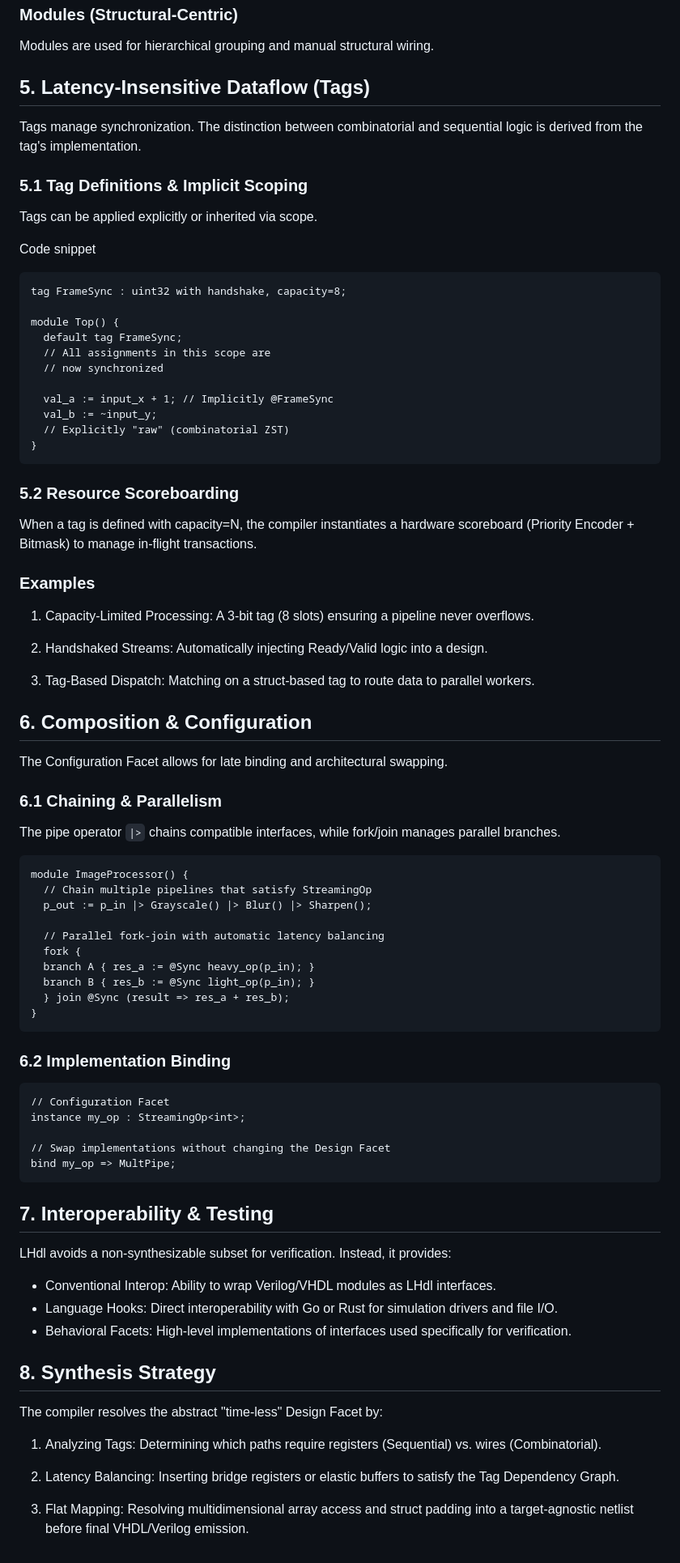
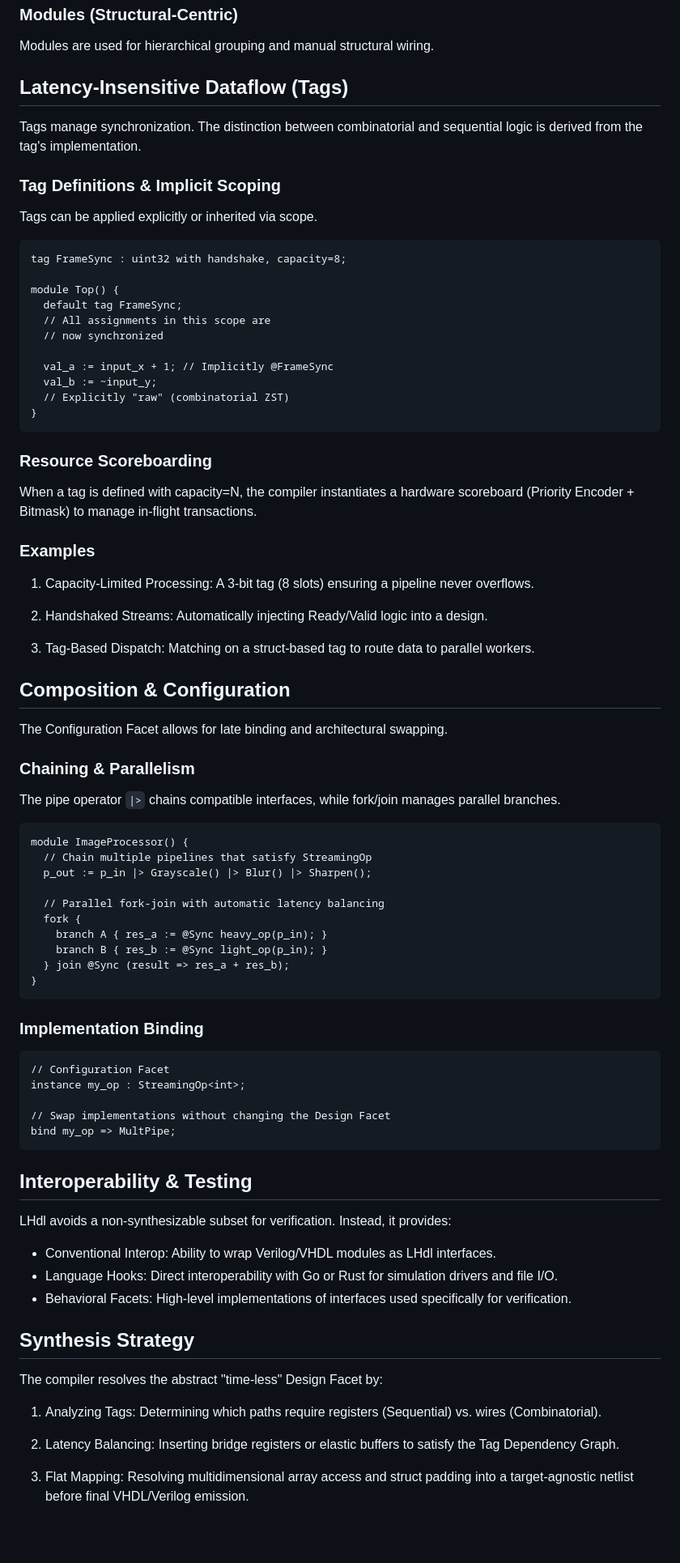
Before and after one commit to filmil/hdl-txhdl, a Markdown page: filmil/lhdl-proposal.md, the part around the change. Shown at 81% size. Drawn GitHub-style; blank space fills up the shorter version.

Commit message:
filmil/lhdl-proposal.md updated from https://stackedit.io/

````diff
--- a/filmil/lhdl-proposal.md
+++ b/filmil/lhdl-proposal.md
@@ -90,19 +90,13 @@ fsm Handshaker implements StreamingOp<int>.Server {
 
 Modules are used for hierarchical grouping and manual structural wiring.
 
-## 5. Latency-Insensitive Dataflow (Tags)
+## Latency-Insensitive Dataflow (Tags)
 
 Tags manage synchronization. The distinction between combinatorial and sequential logic is derived from the tag's implementation.
 
-### 5.1 Tag Definitions & Implicit Scoping
+### Tag Definitions & Implicit Scoping
 
 Tags can be applied explicitly or inherited via scope.
-
-
-
-Code snippet
-
-
 
 ```
 tag FrameSync : uint32 with handshake, capacity=8;
@@ -118,7 +112,7 @@ module Top() {
 }
 ```
 
-### 5.2 Resource Scoreboarding
+### Resource Scoreboarding
 
 When a tag is defined with capacity=N, the compiler instantiates a hardware scoreboard (Priority Encoder + Bitmask) to manage in-flight transactions.
 
@@ -131,11 +125,11 @@ When a tag is defined with capacity=N, the compiler instantiates a hardware scor
 3.  Tag-Based Dispatch: Matching on a struct-based tag to route data to parallel workers.
 
 
-## 6. Composition & Configuration
+## Composition & Configuration
 
 The Configuration Facet allows for late binding and architectural swapping.
 
-### 6.1 Chaining & Parallelism
+### Chaining & Parallelism
 
 The pipe operator `|>` chains compatible interfaces, while fork/join manages parallel branches.
 
@@ -146,13 +140,13 @@ module ImageProcessor() {
 
   // Parallel fork-join with automatic latency balancing
   fork {
-  branch A { res_a := @Sync heavy_op(p_in); }
-  branch B { res_b := @Sync light_op(p_in); }
+    branch A { res_a := @Sync heavy_op(p_in); }
+    branch B { res_b := @Sync light_op(p_in); }
   } join @Sync (result => res_a + res_b);
 }
 ```
 
-### 6.2 Implementation Binding
+### Implementation Binding
 
 ```
 // Configuration Facet
@@ -162,7 +156,7 @@ instance my_op : StreamingOp<int>;
 bind my_op => MultPipe;
 ```
 
-## 7. Interoperability & Testing
+## Interoperability & Testing
 
 LHdl avoids a non-synthesizable subset for verification. Instead, it provides:
 
@@ -171,7 +165,7 @@ LHdl avoids a non-synthesizable subset for verification. Instead, it provides:
 -   Behavioral Facets: High-level implementations of interfaces used specifically for verification.
 
 
-## 8. Synthesis Strategy
+## Synthesis Strategy
 
 The compiler resolves the abstract "time-less" Design Facet by:
 
@@ -181,5 +175,5 @@ The compiler resolves the abstract "time-less" Design Facet by:
 
 3.  Flat Mapping: Resolving multidimensional array access and struct padding into a target-agnostic netlist before final VHDL/Verilog emission.
 <!--stackedit_data:
-eyJoaXN0b3J5IjpbLTc5NDQ0NDk3MywtNjQ5OTIzNjMzXX0=
+eyJoaXN0b3J5IjpbMjI0ODQzODE5LC02NDk5MjM2MzNdfQ==
 -->
````
